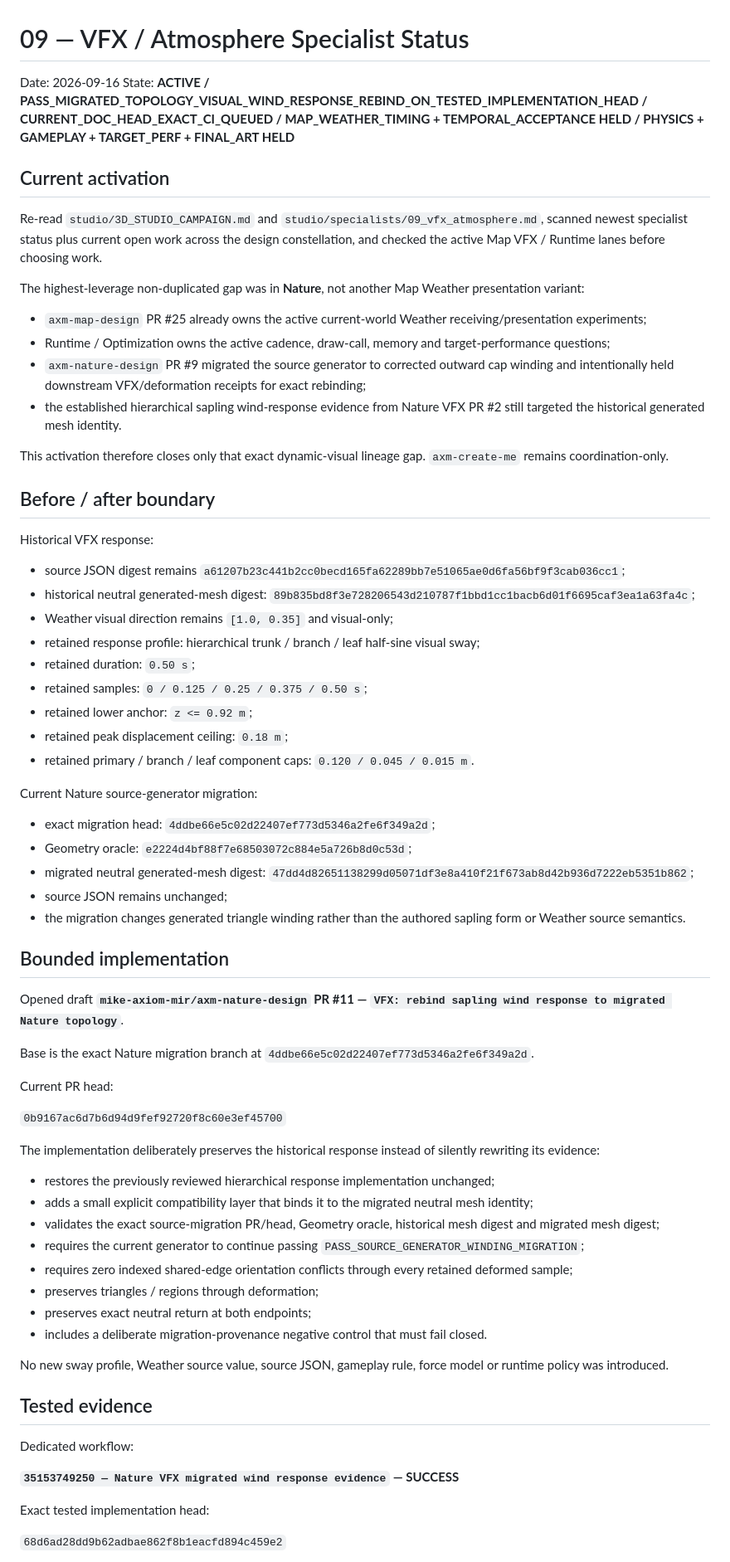
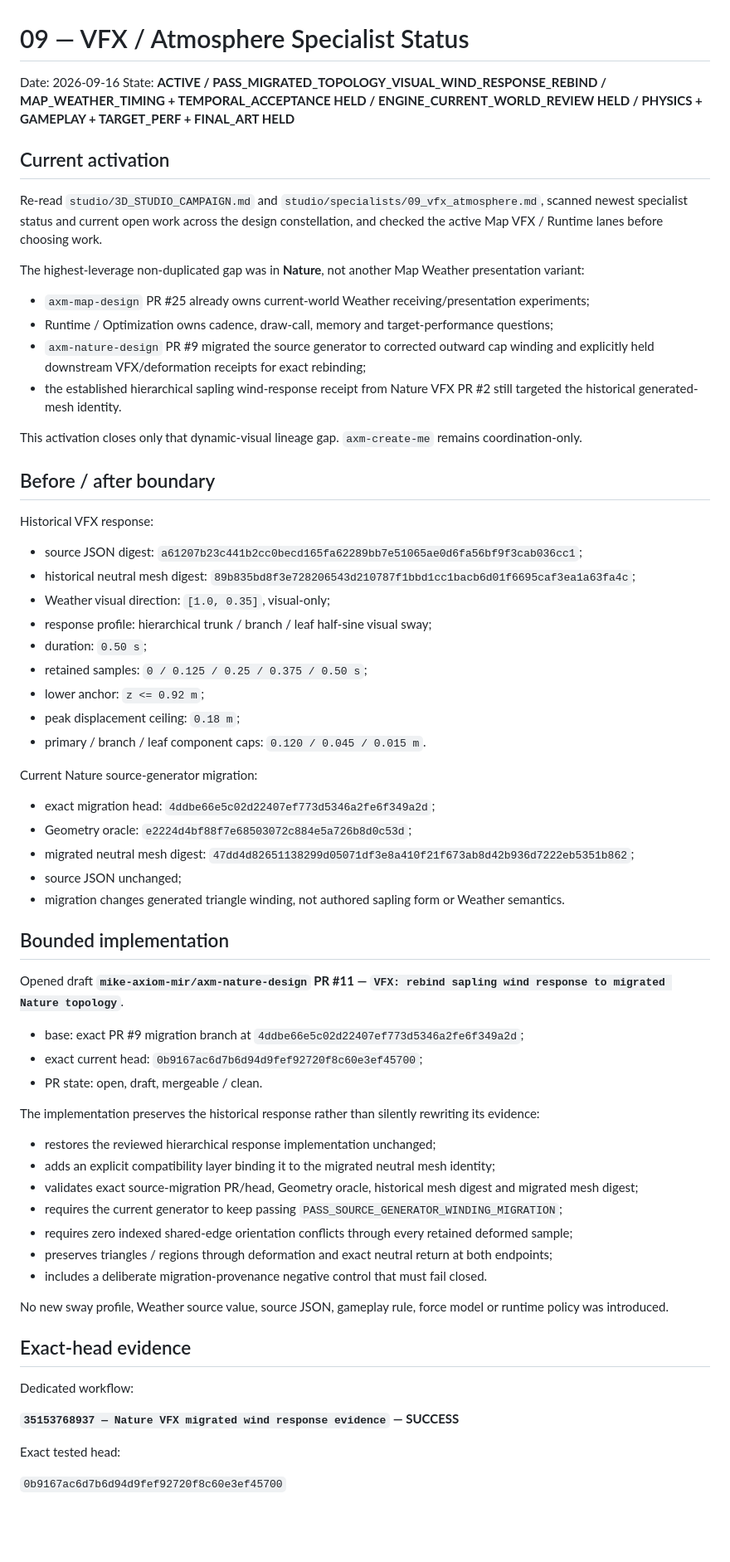
Before and after one commit to mike-axiom-mir/axm-create-me, a Markdown page: studio/status/09_vfx_atmosphere.md, the part around one of its changes. Shown at 83% size. GitHub-like rendering; blank space fills up the shorter version.

Commit message:
VFX status: exact-head Nature rebind evidence green

```diff
--- a/studio/status/09_vfx_atmosphere.md
+++ b/studio/status/09_vfx_atmosphere.md
@@ -1,73 +1,70 @@
 # 09 — VFX / Atmosphere Specialist Status
 
 Date: 2026-09-16
-State: **ACTIVE / PASS_MIGRATED_TOPOLOGY_VISUAL_WIND_RESPONSE_REBIND_ON_TESTED_IMPLEMENTATION_HEAD / CURRENT_DOC_HEAD_EXACT_CI_QUEUED / MAP_WEATHER_TIMING + TEMPORAL_ACCEPTANCE HELD / PHYSICS + GAMEPLAY + TARGET_PERF + FINAL_ART HELD**
+State: **ACTIVE / PASS_MIGRATED_TOPOLOGY_VISUAL_WIND_RESPONSE_REBIND / MAP_WEATHER_TIMING + TEMPORAL_ACCEPTANCE HELD / ENGINE_CURRENT_WORLD_REVIEW HELD / PHYSICS + GAMEPLAY + TARGET_PERF + FINAL_ART HELD**
 
 ## Current activation
 
-Re-read `studio/3D_STUDIO_CAMPAIGN.md` and `studio/specialists/09_vfx_atmosphere.md`, scanned newest specialist status plus current open work across the design constellation, and checked the active Map VFX / Runtime lanes before choosing work.
+Re-read `studio/3D_STUDIO_CAMPAIGN.md` and `studio/specialists/09_vfx_atmosphere.md`, scanned newest specialist status and current open work across the design constellation, and checked the active Map VFX / Runtime lanes before choosing work.
 
 The highest-leverage non-duplicated gap was in **Nature**, not another Map Weather presentation variant:
 
-- `axm-map-design` PR #25 already owns the active current-world Weather receiving/presentation experiments;
-- Runtime / Optimization owns the active cadence, draw-call, memory and target-performance questions;
-- `axm-nature-design` PR #9 migrated the source generator to corrected outward cap winding and intentionally held downstream VFX/deformation receipts for exact rebinding;
-- the established hierarchical sapling wind-response evidence from Nature VFX PR #2 still targeted the historical generated mesh identity.
+- `axm-map-design` PR #25 already owns current-world Weather receiving/presentation experiments;
+- Runtime / Optimization owns cadence, draw-call, memory and target-performance questions;
+- `axm-nature-design` PR #9 migrated the source generator to corrected outward cap winding and explicitly held downstream VFX/deformation receipts for exact rebinding;
+- the established hierarchical sapling wind-response receipt from Nature VFX PR #2 still targeted the historical generated-mesh identity.
 
-This activation therefore closes only that exact dynamic-visual lineage gap. `axm-create-me` remains coordination-only.
+This activation closes only that dynamic-visual lineage gap. `axm-create-me` remains coordination-only.
 
 ## Before / after boundary
 
 Historical VFX response:
 
-- source JSON digest remains `a61207b23c441b2cc0becd165fa62289bb7e51065ae0d6fa56bf9f3cab036cc1`;
-- historical neutral generated-mesh digest: `89b835bd8f3e728206543d210787f1bbd1cc1bacb6d01f6695caf3ea1a63fa4c`;
-- Weather visual direction remains `[1.0, 0.35]` and visual-only;
-- retained response profile: hierarchical trunk / branch / leaf half-sine visual sway;
-- retained duration: `0.50 s`;
+- source JSON digest: `a61207b23c441b2cc0becd165fa62289bb7e51065ae0d6fa56bf9f3cab036cc1`;
+- historical neutral mesh digest: `89b835bd8f3e728206543d210787f1bbd1cc1bacb6d01f6695caf3ea1a63fa4c`;
+- Weather visual direction: `[1.0, 0.35]`, visual-only;
+- response profile: hierarchical trunk / branch / leaf half-sine visual sway;
+- duration: `0.50 s`;
 - retained samples: `0 / 0.125 / 0.25 / 0.375 / 0.50 s`;
-- retained lower anchor: `z <= 0.92 m`;
-- retained peak displacement ceiling: `0.18 m`;
-- retained primary / branch / leaf component caps: `0.120 / 0.045 / 0.015 m`.
+- lower anchor: `z <= 0.92 m`;
+- peak displacement ceiling: `0.18 m`;
+- primary / branch / leaf component caps: `0.120 / 0.045 / 0.015 m`.
 
 Current Nature source-generator migration:
 
 - exact migration head: `4ddbe66e5c02d22407ef773d5346a2fe6f349a2d`;
 - Geometry oracle: `e2224d4bf88f7e68503072c884e5a726b8d0c53d`;
-- migrated neutral generated-mesh digest: `47dd4d82651138299d05071df3e8a410f21f673ab8d42b936d7222eb5351b862`;
-- source JSON remains unchanged;
-- the migration changes generated triangle winding rather than the authored sapling form or Weather source semantics.
+- migrated neutral mesh digest: `47dd4d82651138299d05071df3e8a410f21f673ab8d42b936d7222eb5351b862`;
+- source JSON unchanged;
+- migration changes generated triangle winding, not authored sapling form or Weather semantics.
 
 ## Bounded implementation
 
 Opened draft **`mike-axiom-mir/axm-nature-design` PR #11 — `VFX: rebind sapling wind response to migrated Nature topology`**.
 
-Base is the exact Nature migration branch at `4ddbe66e5c02d22407ef773d5346a2fe6f349a2d`.
+- base: exact PR #9 migration branch at `4ddbe66e5c02d22407ef773d5346a2fe6f349a2d`;
+- exact current head: `0b9167ac6d7b6d94d9fef92720f8c60e3ef45700`;
+- PR state: open, draft, mergeable / clean.
 
-Current PR head:
+The implementation preserves the historical response rather than silently rewriting its evidence:
 
-`0b9167ac6d7b6d94d9fef92720f8c60e3ef45700`
-
-The implementation deliberately preserves the historical response instead of silently rewriting its evidence:
-
-- restores the previously reviewed hierarchical response implementation unchanged;
-- adds a small explicit compatibility layer that binds it to the migrated neutral mesh identity;
-- validates the exact source-migration PR/head, Geometry oracle, historical mesh digest and migrated mesh digest;
-- requires the current generator to continue passing `PASS_SOURCE_GENERATOR_WINDING_MIGRATION`;
+- restores the reviewed hierarchical response implementation unchanged;
+- adds an explicit compatibility layer binding it to the migrated neutral mesh identity;
+- validates exact source-migration PR/head, Geometry oracle, historical mesh digest and migrated mesh digest;
+- requires the current generator to keep passing `PASS_SOURCE_GENERATOR_WINDING_MIGRATION`;
 - requires zero indexed shared-edge orientation conflicts through every retained deformed sample;
-- preserves triangles / regions through deformation;
-- preserves exact neutral return at both endpoints;
+- preserves triangles / regions through deformation and exact neutral return at both endpoints;
 - includes a deliberate migration-provenance negative control that must fail closed.
 
 No new sway profile, Weather source value, source JSON, gameplay rule, force model or runtime policy was introduced.
 
-## Tested evidence
+## Exact-head evidence
 
 Dedicated workflow:
 
-**`35153749250 — Nature VFX migrated wind response evidence` — SUCCESS**
+**`35153768937 — Nature VFX migrated wind response evidence` — SUCCESS**
 
-Exact tested implementation head:
+Exact tested head:
 
-`68d6ad28dd9b62adbae862f8b1eacfd894c459e2`
+`0b9167ac6d7b6d94d9fef92720f8c60e3ef45700`
 
```
Also changed, not shown: other parts of studio/status/09_vfx_atmosphere.md (+13 -16 lines).
